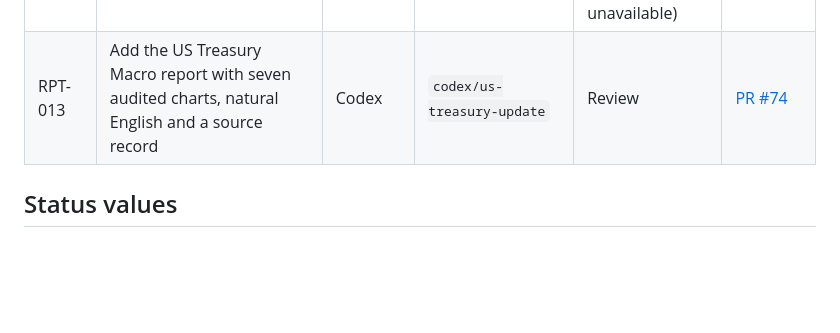
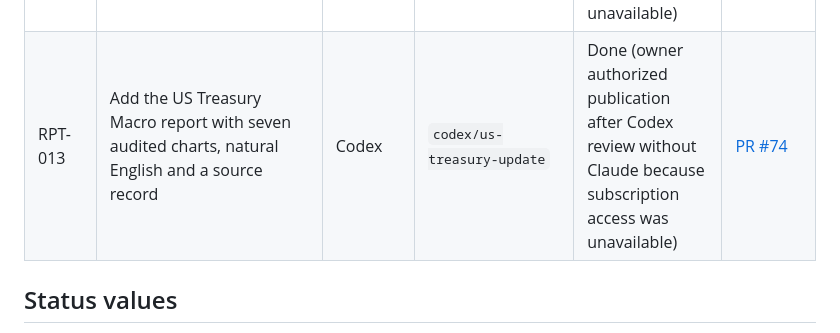
Before and after one commit to LonghandResearch/longhandresearch.github.io, a Markdown page: TASKS.md, the part around the change. GitHub-like rendering; blank space fills up the shorter version.

```diff
--- a/TASKS.md
+++ b/TASKS.md
@@ -49,7 +49,7 @@ write the report, and the weekly IHSG Update alternates owner each week.
 | OWN-001 | Write the author bio and contact details for the About page | Owner | | Blocked | |
 | OWN-002 | Create the GoatCounter account so the counter already in the pages starts counting | Owner | | Blocked | |
 | RPT-012 | Build and publish reproducible Indonesia AI/data-center resource research and an interactive visual report | Codex | `codex/indonesia-ai-research` | Done (owner authorized publication without Claude review because subscription access was unavailable) | [PR #70](https://github.com/LonghandResearch/longhandresearch.github.io/pull/70) |
-| RPT-013 | Add the US Treasury Macro report with seven audited charts, natural English and a source record | Codex | `codex/us-treasury-update` | Review | [PR #74](https://github.com/LonghandResearch/longhandresearch.github.io/pull/74) |
+| RPT-013 | Add the US Treasury Macro report with seven audited charts, natural English and a source record | Codex | `codex/us-treasury-update` | Done (owner authorized publication after Codex review without Claude because subscription access was unavailable) | [PR #74](https://github.com/LonghandResearch/longhandresearch.github.io/pull/74) |
 
 ## Status values
 
```
Also changed, not shown: audits/RPT-013-2026-10-08.md (+16 -1 lines).
